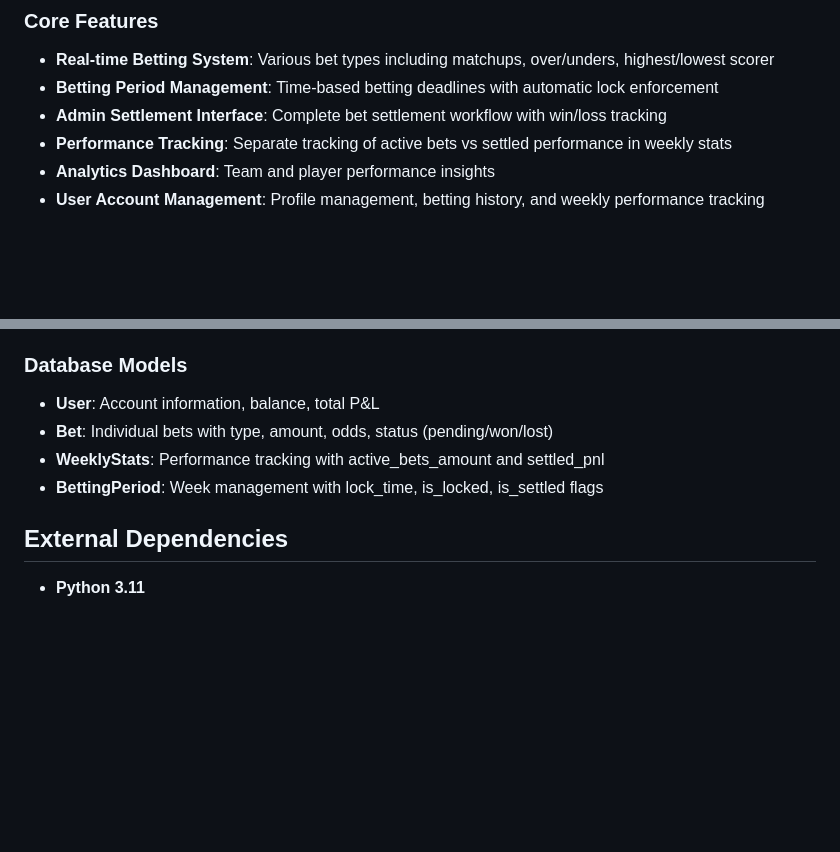
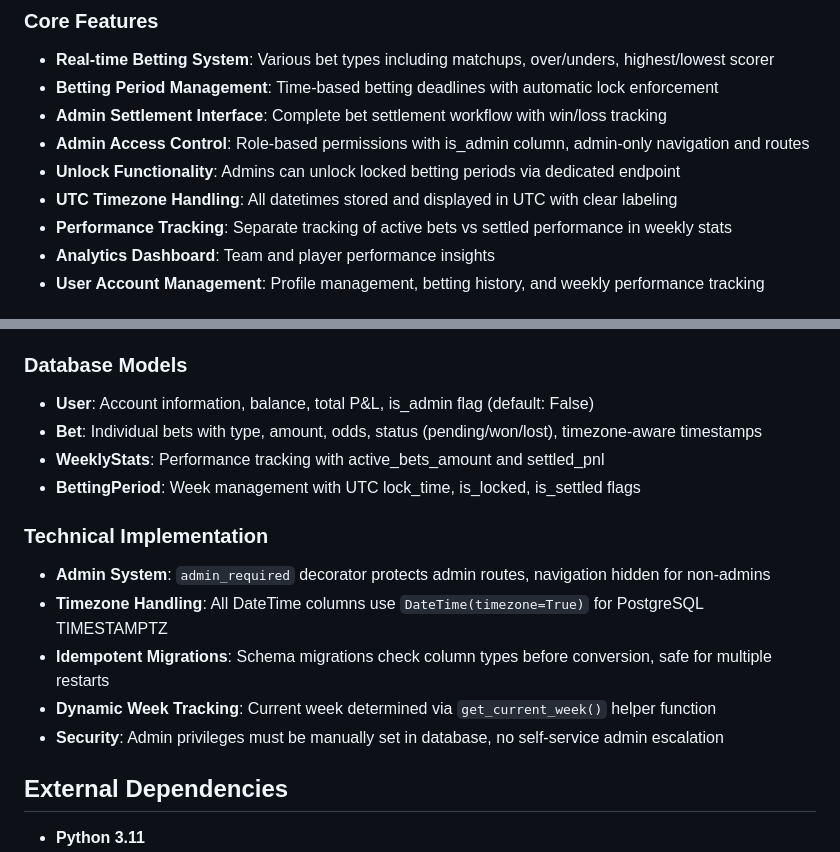
Before and after one commit to sfaizi24/TNC-Model-2025, a Markdown page: replit.md, 2 parts joined by grey strips. GitHub-like rendering; blank space fills up the shorter version.

Commit message:
Add admin controls and timezone handling to betting platform
Implement role-based admin access control and UTC timezone handling for bet and betting period models, along with an admin endpoint to unlock betting periods.

Replit-Commit-Author: Agent
Replit-Commit-Session-Id: 8d7ef237-f21e-4ec4-9b0f-14a73c7e6d4f
Replit-Commit-Checkpoint-Type: full_checkpoint
Replit-Commit-Event-Id: 008b6a84-d7e8-45a2-a202-0460353b3fab
Replit-Commit-Screenshot-Url: https://storage.googleapis.com/screenshot-production-us-central1/98b42adf-597d-4025-87f2-5dcbd8f908a0/8d7ef237-f21e-4ec4-9b0f-14a73c7e6d4f/eeGnBJA

```diff
--- a/replit.md
+++ b/replit.md
@@ -17,6 +17,9 @@ The platform is built around a Flask web server, serving HTML templates located
 - **Real-time Betting System**: Various bet types including matchups, over/unders, highest/lowest scorer
 - **Betting Period Management**: Time-based betting deadlines with automatic lock enforcement
 - **Admin Settlement Interface**: Complete bet settlement workflow with win/loss tracking
+- **Admin Access Control**: Role-based permissions with is_admin column, admin-only navigation and routes
+- **Unlock Functionality**: Admins can unlock locked betting periods via dedicated endpoint
+- **UTC Timezone Handling**: All datetimes stored and displayed in UTC with clear labeling
 - **Performance Tracking**: Separate tracking of active bets vs settled performance in weekly stats
 - **Analytics Dashboard**: Team and player performance insights
 - **User Account Management**: Profile management, betting history, and weekly performance tracking
@@ -29,10 +32,17 @@ The platform is built around a Flask web server, serving HTML templates located
 5. **Week Closure**: Admin marks week as settled and creates a new betting period for next week
 
 ### Database Models
-- **User**: Account information, balance, total P&L
-- **Bet**: Individual bets with type, amount, odds, status (pending/won/lost)
+- **User**: Account information, balance, total P&L, is_admin flag (default: False)
+- **Bet**: Individual bets with type, amount, odds, status (pending/won/lost), timezone-aware timestamps
 - **WeeklyStats**: Performance tracking with active_bets_amount and settled_pnl
-- **BettingPeriod**: Week management with lock_time, is_locked, is_settled flags
+- **BettingPeriod**: Week management with UTC lock_time, is_locked, is_settled flags
+
+### Technical Implementation
+- **Admin System**: `admin_required` decorator protects admin routes, navigation hidden for non-admins
+- **Timezone Handling**: All DateTime columns use `DateTime(timezone=True)` for PostgreSQL TIMESTAMPTZ
+- **Idempotent Migrations**: Schema migrations check column types before conversion, safe for multiple restarts
+- **Dynamic Week Tracking**: Current week determined via `get_current_week()` helper function
+- **Security**: Admin privileges must be manually set in database, no self-service admin escalation
 
 ## External Dependencies
 - **Python 3.11**
```
